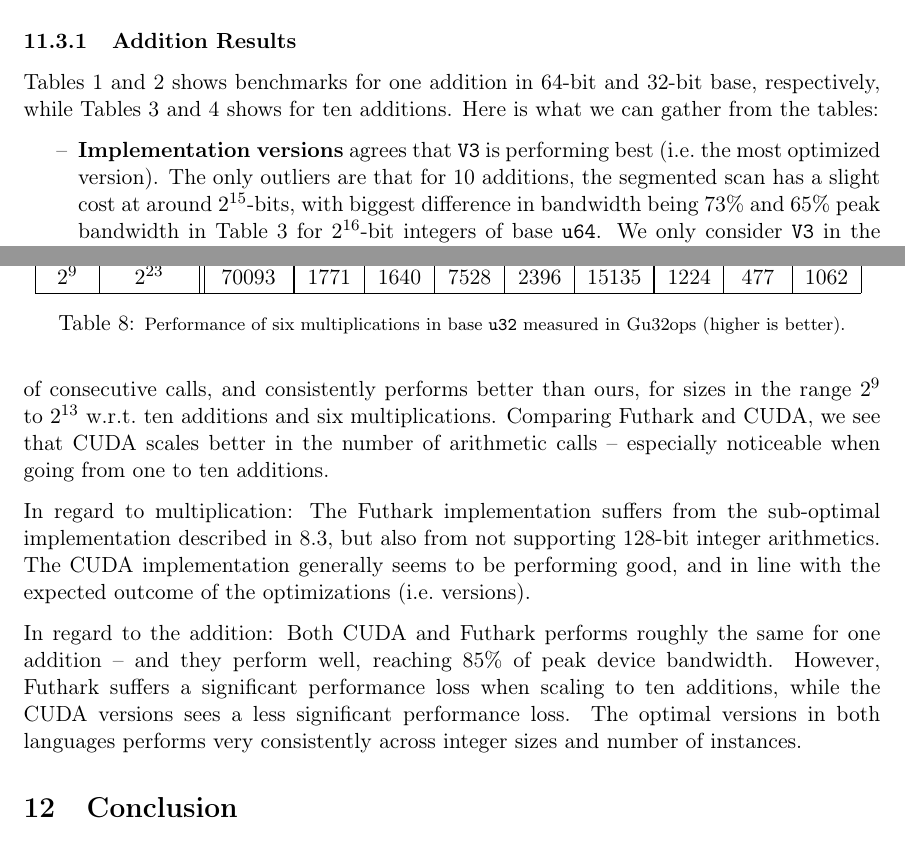
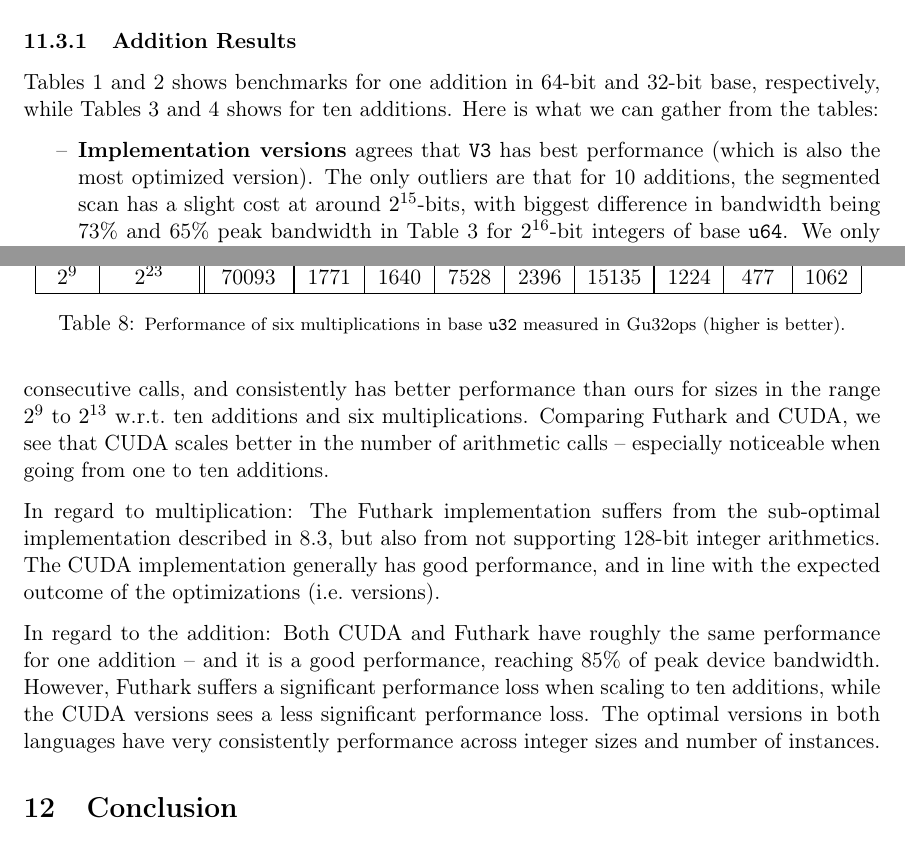
Before and after one commit to tossenxD/big-int, a LaTeX thesis (thesis/main.tex, which reads thesis/sections/performance.tex): two parts of pages 55 and 60 of 66, joined at a grey line, cut so that both start at the same text. Compiled offline with pdfLaTeX.

Commit message:
prepared for submission

```diff
--- a/thesis/sections/performance.tex
+++ b/thesis/sections/performance.tex
@@ -142,12 +142,12 @@ Tables \ref{add1u64} and \ref{add1u32} shows benchmarks for one addition in
 tables:
 \begin{itemize}
   \renewcommand\labelitemi{--}
-\item \textbf{Implementation versions} agrees that \texttt{V3} is performing
-  best (i.e.\ the most optimized version). The only outliers are that for 10
-  additions, the segmented scan has a slight cost at around $2^{15}$-bits, with
-  biggest difference in bandwidth being 73\% and 65\% peak bandwidth in Table
-  \ref{add10u64} for $2^{16}$-bit integers of base \texttt{u64}. We only
-  consider \texttt{V3} in the following observations.
+\item \textbf{Implementation versions} agrees that \texttt{V3} has best
+  performance (which is also the most optimized version). The only outliers are
+  that for 10 additions, the segmented scan has a slight cost at around
+  $2^{15}$-bits, with biggest difference in bandwidth being 73\% and 65\% peak
+  bandwidth in Table \ref{add10u64} for $2^{16}$-bit integers of base
+  \texttt{u64}. We only consider \texttt{V3} in the following observations.
 \item \textbf{Choice of base for one addition} in CUDA is inconsequential until
   the inputs are of $2^{18}$-bits. This is where base \texttt{u32} results in
   sequentialization factor $q=8$, while \texttt{u64} remains at $q = 4$. In
@@ -380,30 +380,29 @@ in 64-bit and 32-bit base, respectively, while Tables \ref{mul6u64} and
   \label{mul6u32}
 \end{table}
 
-
 \subsubsection{Summary of Results}
 \label{subsubsec:sumres}
 Overall, the implementations we have produced are generally competitive in the
 integer size range of $2^{14}$ to $2^{16}$ bits. When only calling one
 arithmetic at a time, our implementations are consistently faster than
 CGBN. However, CGBN scales much better over the number of consecutive calls, and
-consistently performs better than ours, for sizes in the range $2^9$ to $2^{13}$
-w.r.t.\ ten additions and six multiplications. Comparing Futhark and CUDA, we
-see that CUDA scales better in the number of arithmetic calls -- especially
-noticeable when going from one to ten additions.
+consistently has better performance than ours for sizes in the range $2^9$ to
+$2^{13}$ w.r.t.\ ten additions and six multiplications. Comparing Futhark and
+CUDA, we see that CUDA scales better in the number of arithmetic calls --
+especially noticeable when going from one to ten additions.
 
 In regard to multiplication: The Futhark implementation suffers from the
 sub-optimal implementation described in \ref{subsec:mulfut}, but also from not
-supporting 128-bit integer arithmetics. The CUDA implementation generally seems
-to be performing good, and in line with the expected outcome of the
-optimizations (i.e.\ versions).
+supporting 128-bit integer arithmetics. The CUDA implementation generally has
+good performance, and in line with the expected outcome of the optimizations
+(i.e.\ versions).
 
-In regard to the addition: Both CUDA and Futhark performs roughly the same for
-one addition -- and they perform well, reaching 85\% of peak device
-bandwidth. However, Futhark suffers a significant performance loss when scaling
-to ten additions, while the CUDA versions sees a less significant performance
-loss. The optimal versions in both languages performs very consistently across
-integer sizes and number of instances.
+In regard to the addition: Both CUDA and Futhark have roughly the same
+performance for one addition -- and it is a good performance, reaching 85\% of
+peak device bandwidth. However, Futhark suffers a significant performance loss
+when scaling to ten additions, while the CUDA versions sees a less significant
+performance loss. The optimal versions in both languages have very consistently
+performance across integer sizes and number of instances.
 
 %%% Local Variables:
 %%% mode: LaTeX
```
Also changed, not shown: mscthesis.pdf (added).
